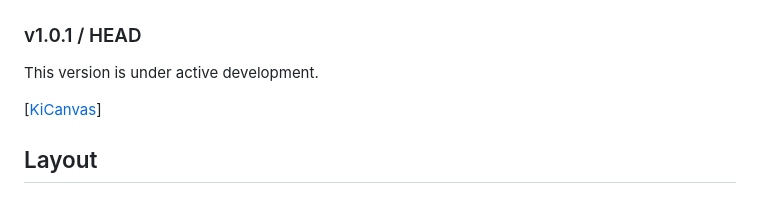
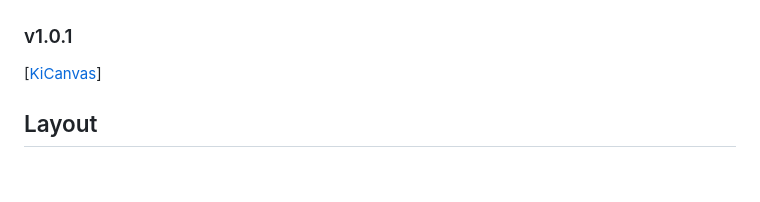
Before and after one commit to blinken/power-rail-probe, a Markdown page: README.md, the part around one of its changes. Drawn GitHub-style; blank space fills up the shorter version.

```diff
--- a/README.md
+++ b/README.md
@@ -72,9 +75,7 @@ The project under active development, and there's a couple of versions:
 
 <img src="./doc/schematic.png" alt="Power rail probe, schematic" width="700">
 
-### v1.0.1 / HEAD
-
-This version is under active development.
+### v1.0.1
 
 [[KiCanvas](https://kicanvas.org/?github=https%3A%2F%2Fgithub.com%2Fblinken%2Fpower-rail-probe%2Fblob%2Fmain%2Flow-noise-power-probe.kicad_sch)]
 
```
Also changed, not shown: other parts of README.md (+19 -6 lines), doc/v1.0.1/1.0.1-3-2000.JPG (added), doc/v1.0.1/1.0.1-fr-1.jpg (added), doc/v1.0.1/1.0.1-fr-2.jpg (added), doc/v1.0.1/1.0.1-fr-3.jpg (added).
